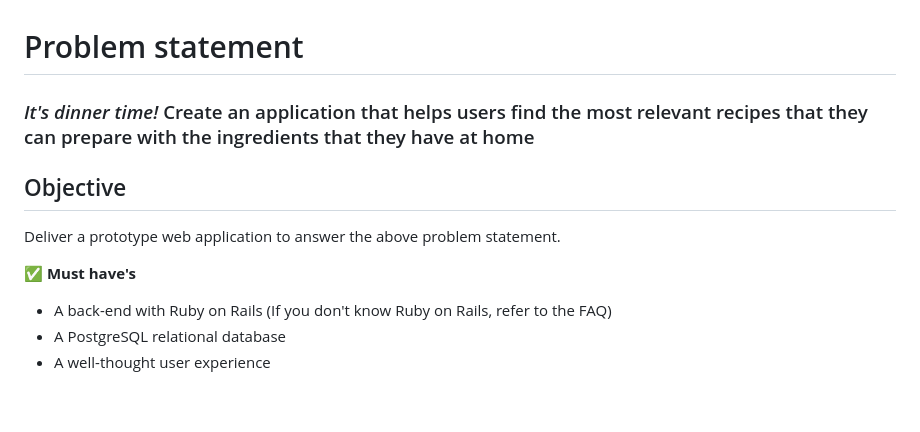
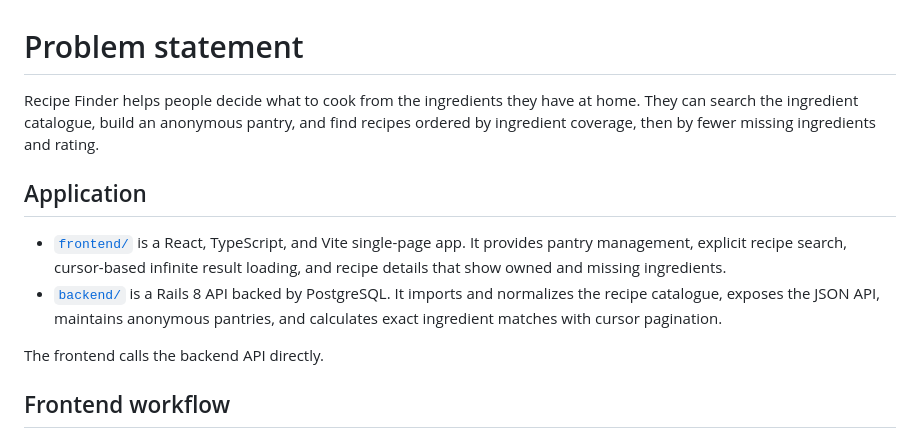
Before and after one commit to girls-incode/meal-planner, a Markdown page: README.md, the part around one of its changes. Rendered like a GitHub page; blank space fills up the shorter version.

```diff
--- a/README.md
+++ b/README.md
@@ -1,14 +1,22 @@
 # Problem statement
 
-### _It's dinner time!_ Create an application that helps users find the most relevant recipes that they can prepare with the ingredients that they have at home
+Recipe Finder helps people decide what to cook from the ingredients they have
+at home. They can search the ingredient catalogue, build an anonymous pantry,
+and find recipes ordered by ingredient coverage, then by fewer missing
+ingredients and rating.
 
-## Objective
+## Application
 
-Deliver a prototype web application to answer the above problem statement.
+- [`frontend/`](frontend/README.md) is a React, TypeScript, and Vite
+  single-page app. It provides pantry management, explicit recipe search,
+  cursor-based infinite result loading, and recipe details that show owned and
+  missing ingredients.
+- [`backend/`](backend/README.md) is a Rails 8 API backed by PostgreSQL. It
+  imports and normalizes the recipe catalogue, exposes the JSON API, maintains
+  anonymous pantries, and calculates exact ingredient matches with cursor
+  pagination.
 
-__✅ Must have's__
+The frontend calls the backend API directly.
 
-- A back-end with Ruby on Rails (If you don't know Ruby on Rails, refer to the FAQ)
-- A PostgreSQL relational database
-- A well-thought user experience
+## Frontend workflow
 
```
Also changed, not shown: other parts of README.md (+90 -61 lines).
